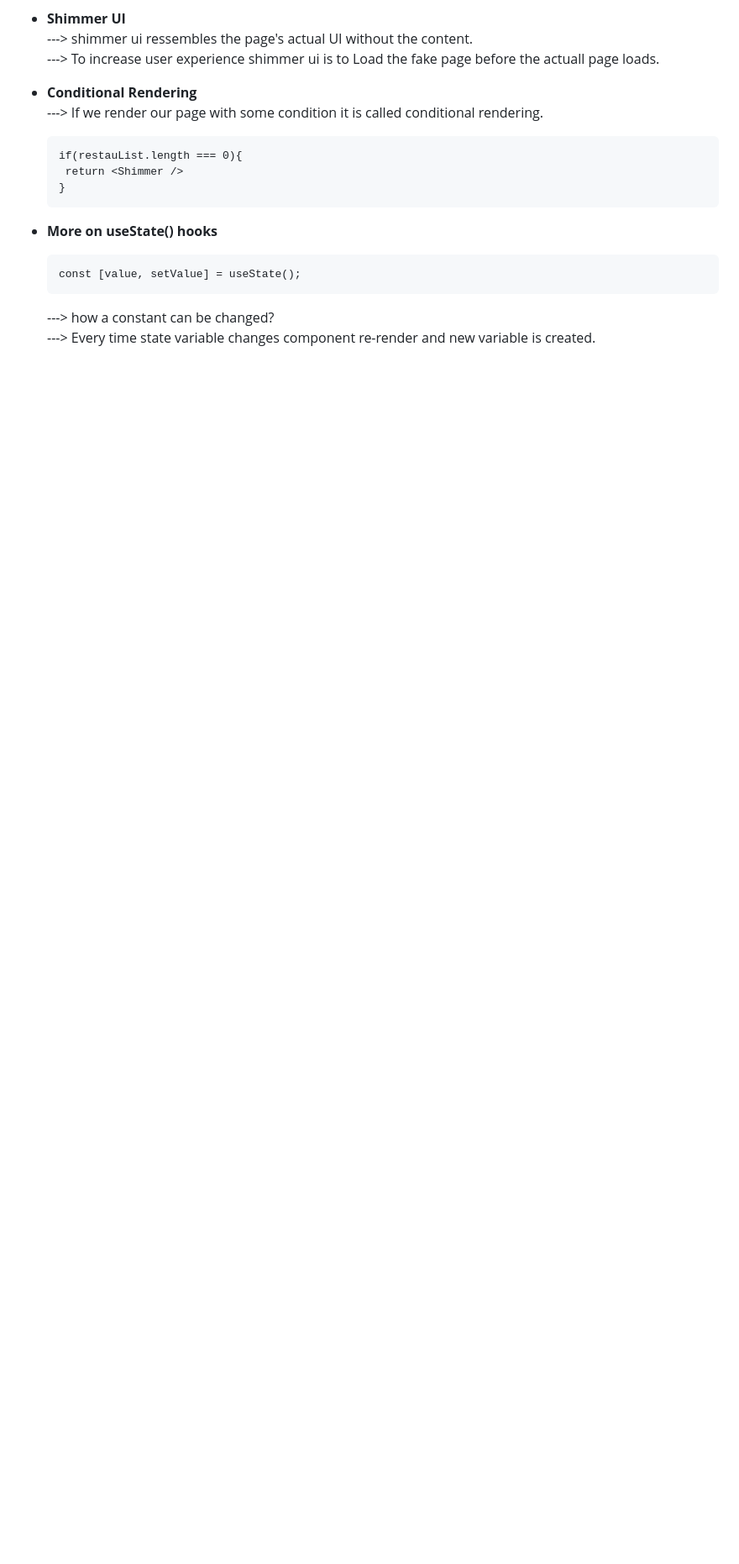
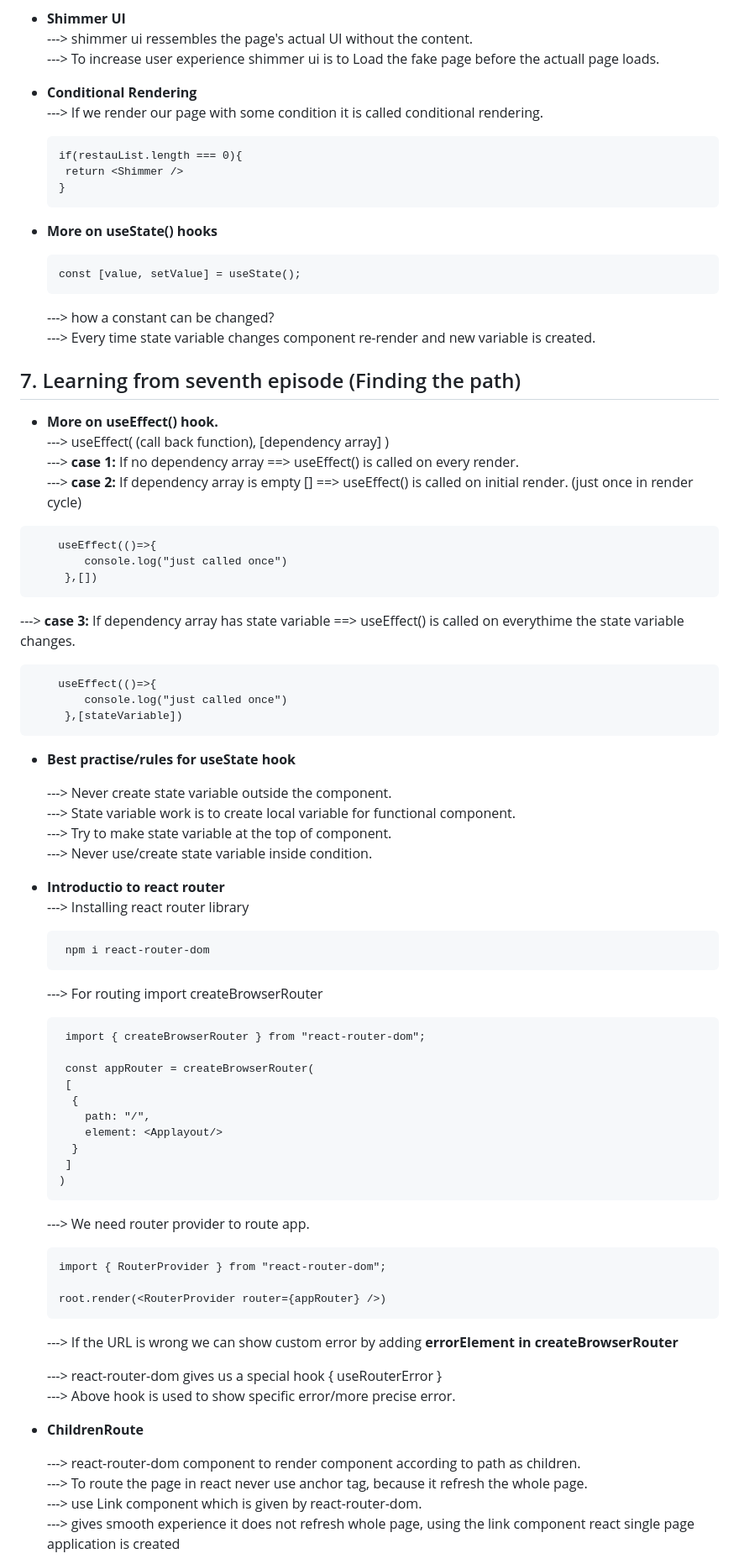
Before and after one commit to gitminaj/namaste-react, a Markdown page: README.md, the part around the change printed below. Shown: that part at 84% size. GitHub-like rendering; blank space fills up the shorter version.

````diff
--- a/README.md
+++ b/README.md
@@ -252,5 +252,63 @@
     ```
      ---> how a constant can be changed? <br>
      ---> Every time state variable changes component re-render and new variable is created.<br>
+## 7. Learning from seventh episode (Finding the path)
 
+   + **More on useEffect() hook.**<br>
+    ---> useEffect( (call back function), [dependency array] )<br>
+    ---> **case 1:** If no dependency array ==> useEffect() is called on every render. <br>
+    ---> **case 2:** If dependency array is empty [] ==> useEffect() is called on initial render. (just once in render cycle) <br>
+```
+    useEffect(()=>{
+        console.log("just called once")
+     },[])
+```
+   ---> **case 3:** If dependency array has state variable ==> useEffect() is called on everythime the state variable changes.<br>
+```
+    useEffect(()=>{
+        console.log("just called once")
+     },[stateVariable])
+```
+ + **Best practise/rules for useState hook**<br>
 
+    ---> Never create state variable outside the component.<br>
+    ---> State variable work is to create local variable for functional component.<br>
+    ---> Try to make state variable at the top of component.<br>
+    ---> Never use/create state variable inside condition.<br>
+
++ **Introductio to react router**<br>
+    ---> Installing react router library
+  ```
+   npm i react-router-dom
+  ```
+   ---> For routing import createBrowserRouter<br>
+  ```
+   import { createBrowserRouter } from "react-router-dom";
+
+   const appRouter = createBrowserRouter(
+   [
+    {
+      path: "/",
+      element: <Applayout/>
+    }
+   ]
+  )
+  ```
+  ---> We need router provider to route app.<br>
+  ```
+  import { RouterProvider } from "react-router-dom";
+
+  root.render(<RouterProvider router={appRouter} />)
+  ```
+   ---> If the URL is wrong we can show custom error by adding **errorElement in createBrowserRouter**<br>
+
+   ---> react-router-dom gives us a special hook { useRouterError }<br>
+   ---> Above hook is used to show specific error/more precise error.<br>
+
+ + **ChildrenRoute**
+
+   ---> <Outlet/> react-router-dom component to render component according to path as children.<br>
+   ---> To route the page in react never use <a> anchor tag, because it refresh the whole page.<br>
+   ---> use Link component which is given by react-router-dom.<br>
+   ---> <Link to=""> gives smooth experience it does not refresh whole page, using the link component react single page application is created<br>
+
````
Also changed, not shown: other parts of README.md (+15 -0 lines).
